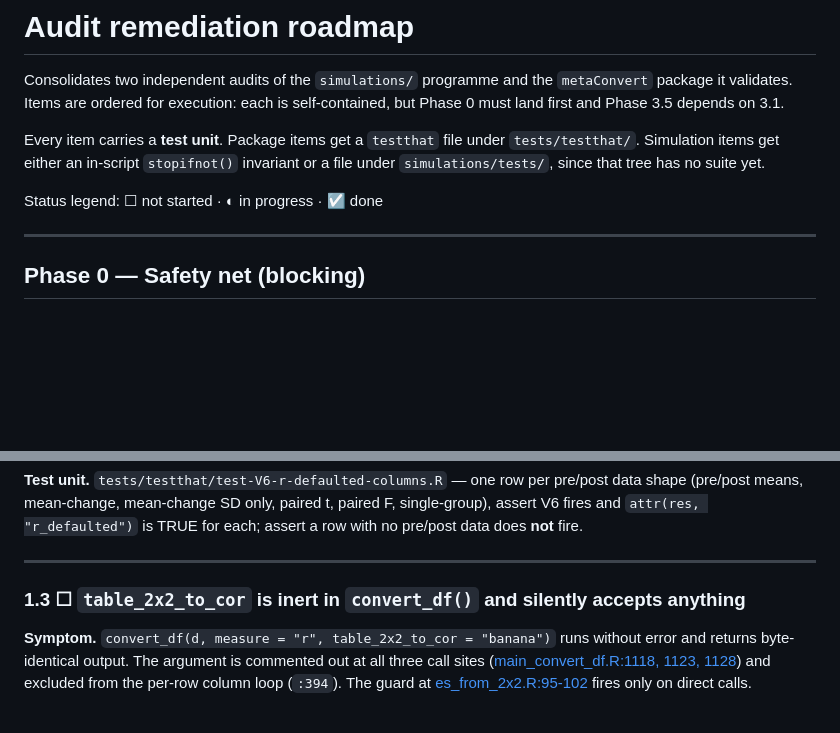
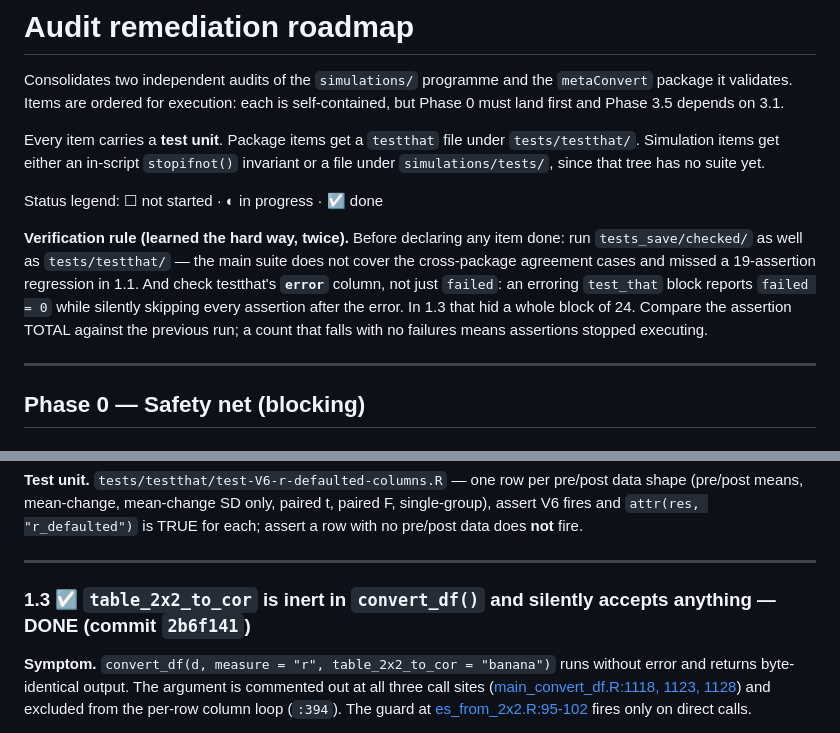
Before and after one commit to CorentinJGosling/metaconvert-package, a Markdown page: simulations/ROADMAP.md, 2 parts joined by grey strips. Drawn GitHub-style; blank space fills up the shorter version.

Commit message:
Mark roadmap 1.3 done; record the error-column verification rule
Co-Authored-By: Claude Opus 5 (1M context) <noreply@anthropic.com>

```diff
--- a/simulations/ROADMAP.md
+++ b/simulations/ROADMAP.md
@@ -9,6 +9,14 @@ Every item carries a **test unit**. Package items get a `testthat` file under
 invariant or a file under `simulations/tests/`, since that tree has no suite yet.
 
 Status legend: ☐ not started · ◐ in progress · ☑ done
+
+**Verification rule (learned the hard way, twice).** Before declaring any item done:
+run `tests_save/checked/` as well as `tests/testthat/` — the main suite does not cover
+the cross-package agreement cases and missed a 19-assertion regression in 1.1. And
+check testthat's **`error`** column, not just `failed`: an erroring `test_that` block
+reports `failed = 0` while silently skipping every assertion after the error. In 1.3
+that hid a whole block of 24. Compare the assertion TOTAL against the previous run;
+a count that falls with no failures means assertions stopped executing.
 
 ---
 
@@ -218,7 +226,7 @@ each; assert a row with no pre/post data does **not** fire.
 
 ---
 
-### 1.3 ☐ `table_2x2_to_cor` is inert in `convert_df()` and silently accepts anything
+### 1.3 ☑ `table_2x2_to_cor` is inert in `convert_df()` and silently accepts anything — DONE (commit `2b6f141`)
 
 **Symptom.** `convert_df(d, measure = "r", table_2x2_to_cor = "banana")` runs
 without error and returns byte-identical output. The argument is commented out at
```
